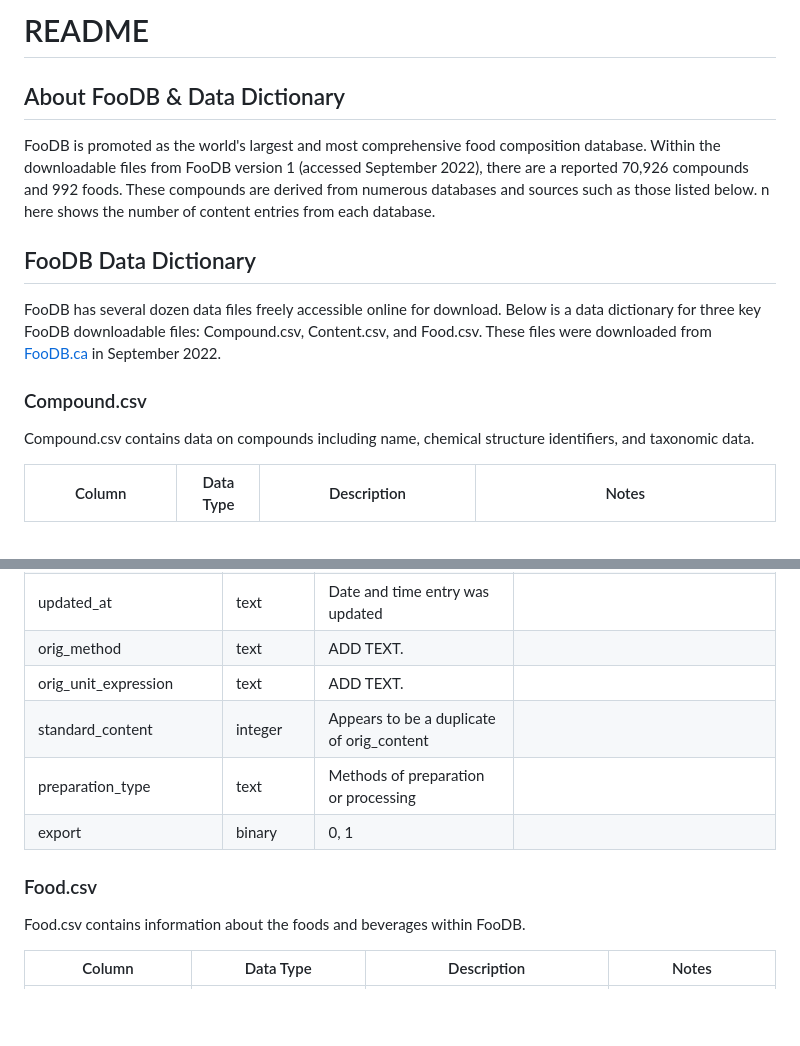
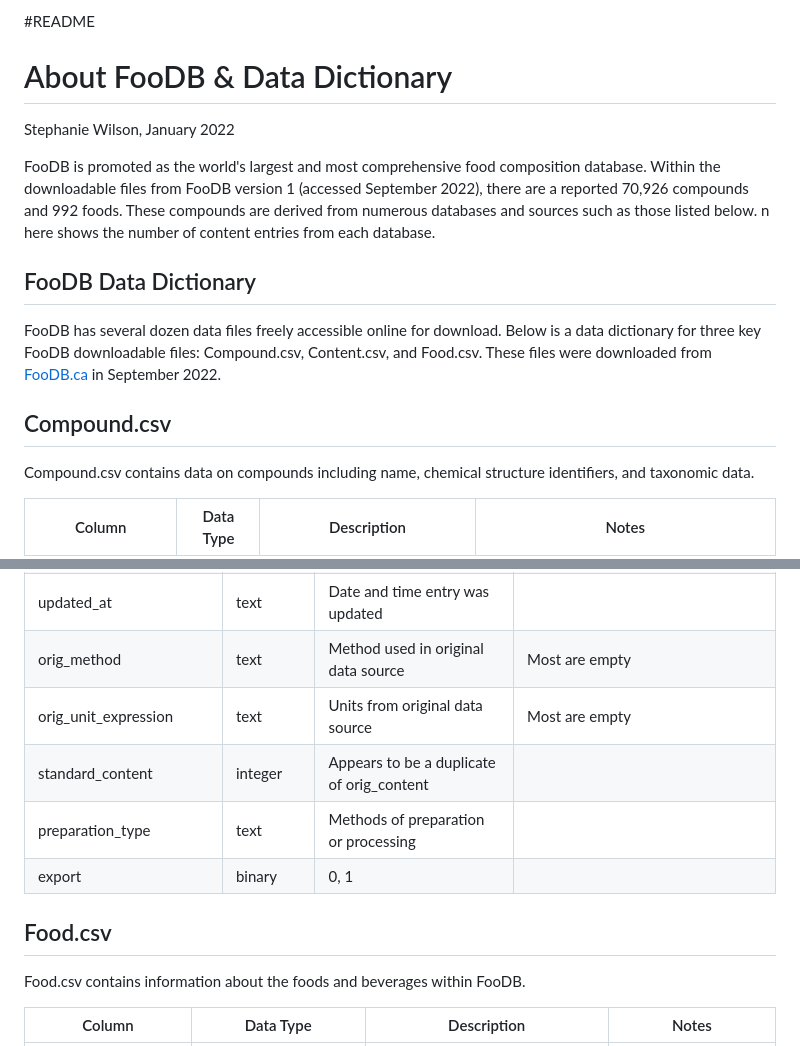
Before and after one commit to SWi1/FooDB_polyphenol_analysis, a Markdown page: FooDB/README.md, 2 parts joined by grey strips. Rendered like a GitHub page; blank space fills up the shorter version.

Commit message:
Add updated FooDB dictionary
Filled in two missing columns in Content

```diff
--- a/FooDB/README.md
+++ b/FooDB/README.md
@@ -1,5 +1,8 @@
-# README
-## About FooDB & Data Dictionary
+#README
+# About FooDB & Data Dictionary
+
+Stephanie Wilson, January 2022
+
 
 FooDB is promoted as the world's largest and most comprehensive food composition database. Within the downloadable files from FooDB version 1 (accessed September 2022), there are a reported 70,926 compounds and 992 foods. These compounds are derived from numerous databases and sources such as those listed below. n here shows the number of content entries from each database.
 
@@ -8,7 +11,7 @@ FooDB is promoted as the world's largest and most comprehensive food composition
 FooDB has several dozen data files freely accessible online for download. Below is a data dictionary for three key FooDB downloadable files: Compound.csv, Content.csv, and Food.csv. These files were downloaded from [FooDB.ca](www.foodb.ca) in September 2022.
 
 
-### Compound.csv
+## Compound.csv
 
 Compound.csv contains data on compounds including name, chemical structure identifiers, and taxonomic data.
 
@@ -59,14 +62,14 @@ Content.csv contains food composition data of compounds. Of note is that data fr
 |   updater_id |  |  |  No values or data provided.  |
 |   created_at | date/time | Date and time entry was created |        |
 |   updated_at | text | Date and time entry was updated |        |
-|   orig_method | text | ADD TEXT. |        |
-|   orig_unit_expression | text | ADD TEXT.  |        |
+|   orig_method | text | Method used in original data source | Most are empty    |
+|   orig_unit_expression | text | Units from original data source  |    Most are empty    |
 |   standard_content | integer  |  Appears to be a duplicate of orig_content   |        |
 |   preparation_type |  text  |  Methods of preparation or processing   |        |
 |   export | binary  |  0, 1    |        |
 
 
-### Food.csv
+## Food.csv
 
 Food.csv contains information about the foods and beverages within FooDB.
 
```
Also changed, not shown: other parts of FooDB/README.md (+1 -1 lines).
